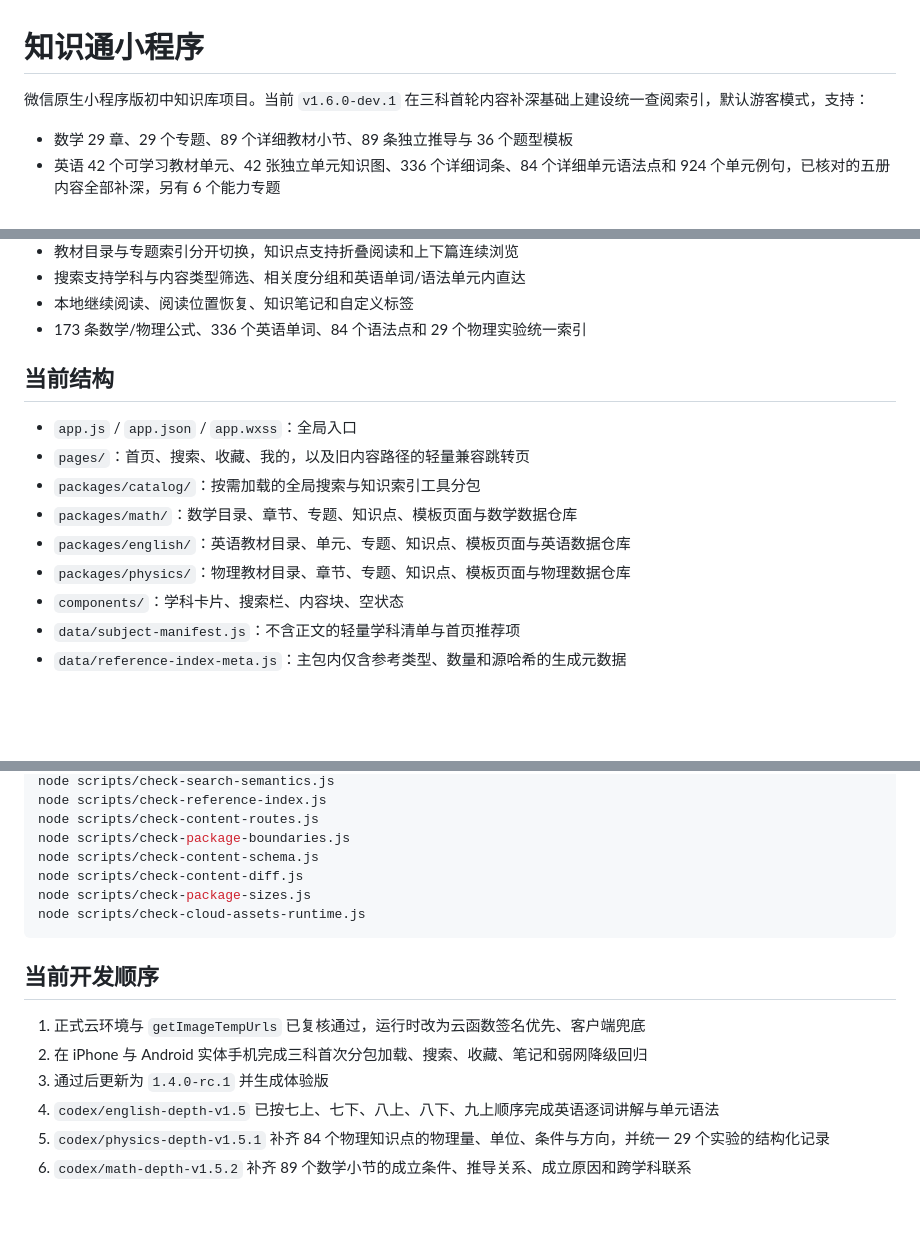
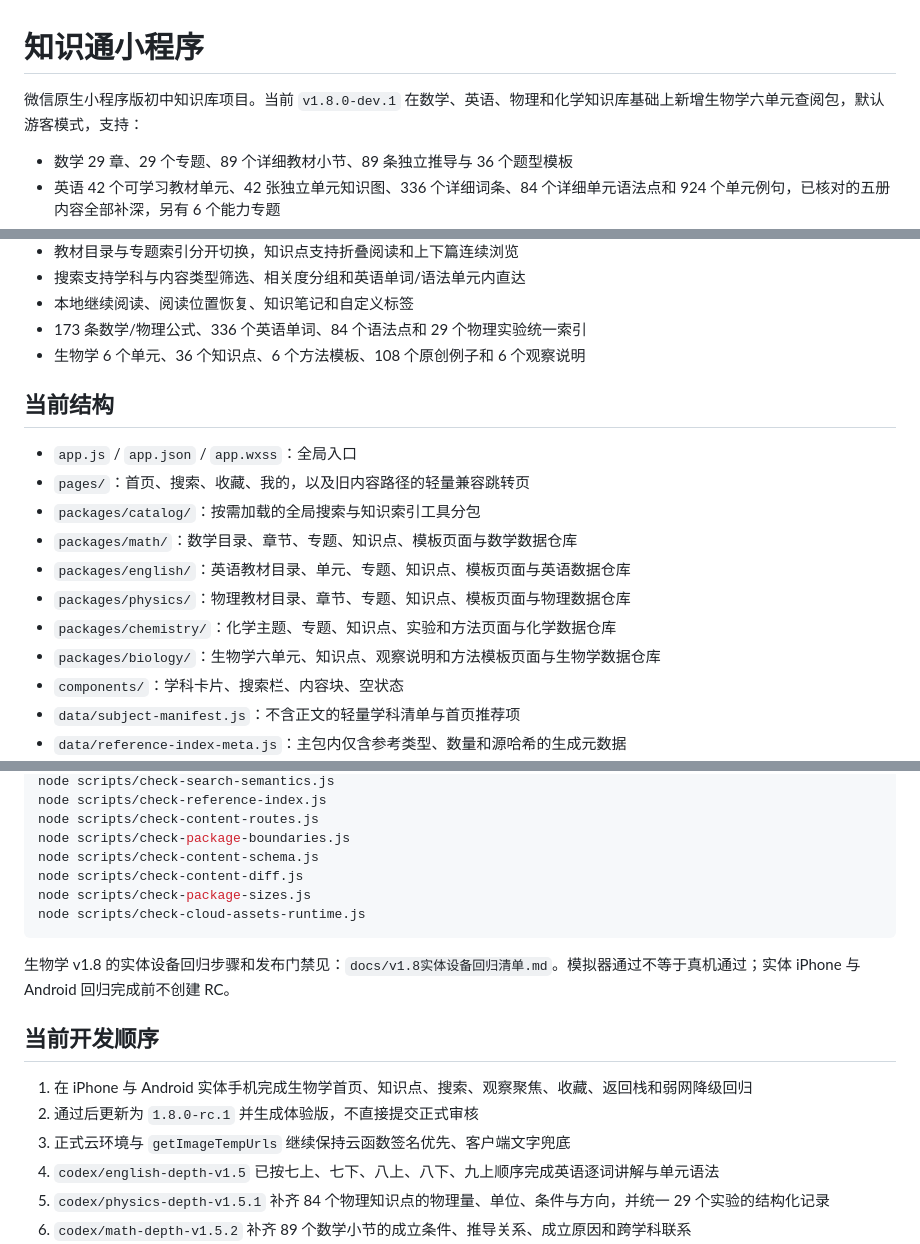
Before and after one commit to xiaobanmodao/knows, a Markdown page: README.md, 3 parts joined by grey strips. Drawn GitHub-style; blank space fills up the shorter version.

````diff
--- a/README.md
+++ b/README.md
@@ -1,6 +1,6 @@
 # 知识通小程序
 
-微信原生小程序版初中知识库项目。当前 `v1.6.0-dev.1` 在三科首轮内容补深基础上建设统一查阅索引，默认游客模式，支持：
+微信原生小程序版初中知识库项目。当前 `v1.8.0-dev.1` 在数学、英语、物理和化学知识库基础上新增生物学六单元查阅包，默认游客模式，支持：
 
 - 数学 29 章、29 个专题、89 个详细教材小节、89 条独立推导与 36 个题型模板
 - 英语 42 个可学习教材单元、42 张独立单元知识图、336 个详细词条、84 个详细单元语法点和 924 个单元例句，已核对的五册内容全部补深，另有 6 个能力专题
@@ -14,6 +14,7 @@
 - 搜索支持学科与内容类型筛选、相关度分组和英语单词/语法单元内直达
 - 本地继续阅读、阅读位置恢复、知识笔记和自定义标签
 - 173 条数学/物理公式、336 个英语单词、84 个语法点和 29 个物理实验统一索引
+- 生物学 6 个单元、36 个知识点、6 个方法模板、108 个原创例子和 6 个观察说明
 
 ## 当前结构
 
@@ -23,6 +24,8 @@
 - `packages/math/`：数学目录、章节、专题、知识点、模板页面与数学数据仓库
 - `packages/english/`：英语教材目录、单元、专题、知识点、模板页面与英语数据仓库
 - `packages/physics/`：物理教材目录、章节、专题、知识点、模板页面与物理数据仓库
+- `packages/chemistry/`：化学主题、专题、知识点、实验和方法页面与化学数据仓库
+- `packages/biology/`：生物学六单元、知识点、观察说明和方法模板页面与生物学数据仓库
 - `components/`：学科卡片、搜索栏、内容块、空状态
 - `data/subject-manifest.js`：不含正文的轻量学科清单与首页推荐项
 - `data/reference-index-meta.js`：主包内仅含参考类型、数量和源哈希的生成元数据
@@ -86,11 +89,13 @@ node scripts/check-package-sizes.js
 node scripts/check-cloud-assets-runtime.js
 ```
 
+生物学 v1.8 的实体设备回归步骤和发布门禁见：`docs/v1.8实体设备回归清单.md`。模拟器通过不等于真机通过；实体 iPhone 与 Android 回归完成前不创建 RC。
+
 ## 当前开发顺序
 
-1. 正式云环境与 `getImageTempUrls` 已复核通过，运行时改为云函数签名优先、客户端兜底
-2. 在 iPhone 与 Android 实体手机完成三科首次分包加载、搜索、收藏、笔记和弱网降级回归
-3. 通过后更新为 `1.4.0-rc.1` 并生成体验版
+1. 在 iPhone 与 Android 实体手机完成生物学首页、知识点、搜索、观察聚焦、收藏、返回栈和弱网降级回归
+2. 通过后更新为 `1.8.0-rc.1` 并生成体验版，不直接提交正式审核
+3. 正式云环境与 `getImageTempUrls` 继续保持云函数签名优先、客户端文字兜底
 4. `codex/english-depth-v1.5` 已按七上、七下、八上、八下、九上顺序完成英语逐词讲解与单元语法
 5. `codex/physics-depth-v1.5.1` 补齐 84 个物理知识点的物理量、单位、条件与方向，并统一 29 个实验的结构化记录
 6. `codex/math-depth-v1.5.2` 补齐 89 个数学小节的成立条件、推导关系、成立原因和跨学科联系
````
Also changed, not shown: docs/v1.8实体设备回归清单.md (added, +63 -0 lines), docs/v1.8生物学基础包实施记录.md (+2 -0 lines).
